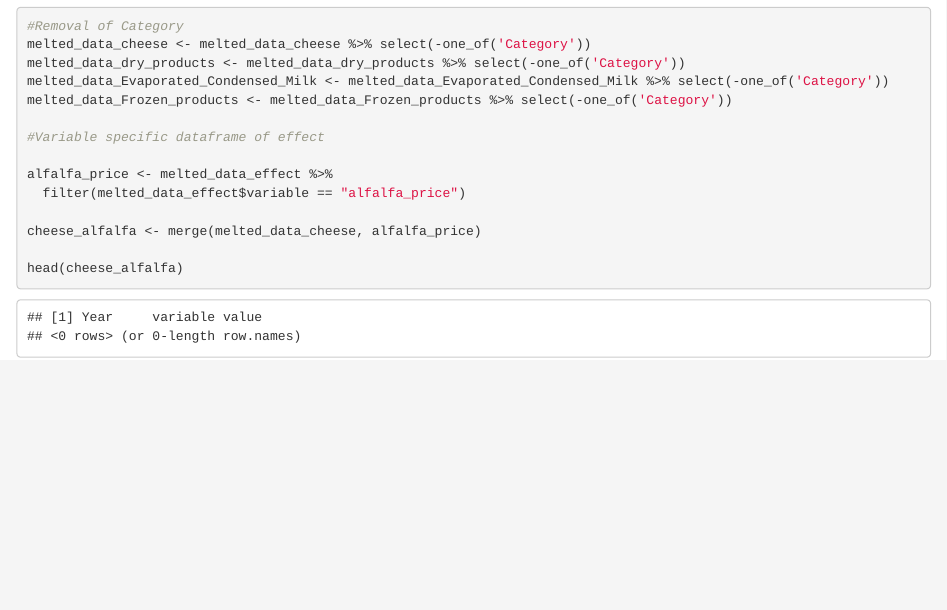
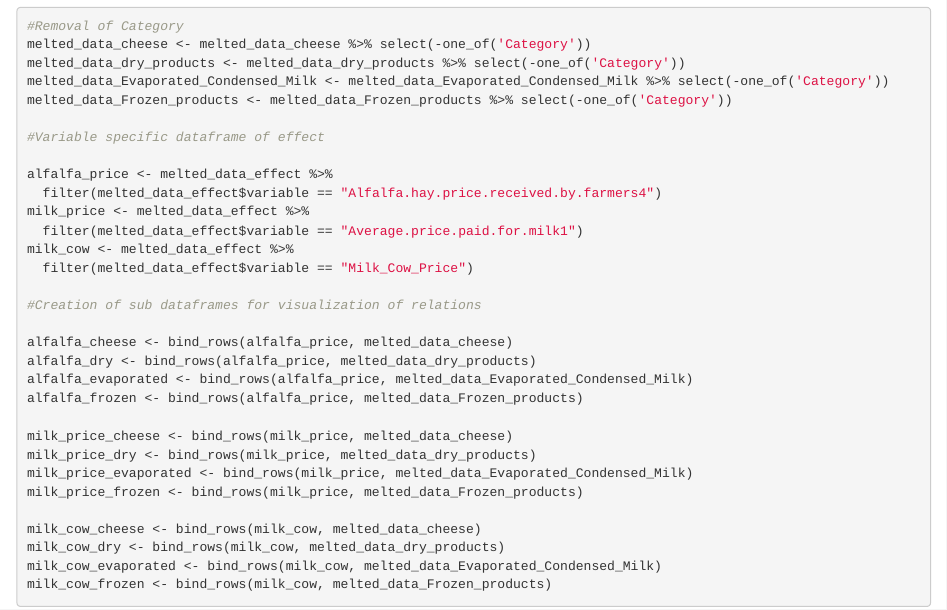
Before and after one commit to AidanBobholz/DS202_Final_Group_16, an R Markdown document (Aidan-Work.Rmd): the page in a window 1100 px wide, from 12180 px down. Rendered offline with R 4.5, knitr and Pandoc, with nearby package versions; some code elsewhere in the file could not run offline.

Commit message:
Aidan Bobholz

````diff
--- a/Aidan-Work.Rmd
+++ b/Aidan-Work.Rmd
@@ -271,10 +271,27 @@ melted_data_Frozen_products <- melted_data_Frozen_products %>% select(-one_of('C
 #Variable specific dataframe of effect
 
 alfalfa_price <- melted_data_effect %>%
-  filter(melted_data_effect$variable == "alfalfa_price")
+  filter(melted_data_effect$variable == "Alfalfa.hay.price.received.by.farmers4")
+milk_price <- melted_data_effect %>%
+  filter(melted_data_effect$variable == "Average.price.paid.for.milk1")
+milk_cow <- melted_data_effect %>%
+  filter(melted_data_effect$variable == "Milk_Cow_Price")
 
-cheese_alfalfa <- merge(melted_data_cheese, alfalfa_price)
+#Creation of sub dataframes for visualization of relations
 
-head(cheese_alfalfa)
+alfalfa_cheese <- bind_rows(alfalfa_price, melted_data_cheese)
+alfalfa_dry <- bind_rows(alfalfa_price, melted_data_dry_products)
+alfalfa_evaporated <- bind_rows(alfalfa_price, melted_data_Evaporated_Condensed_Milk)
+alfalfa_frozen <- bind_rows(alfalfa_price, melted_data_Frozen_products)
+
+milk_price_cheese <- bind_rows(milk_price, melted_data_cheese)
+milk_price_dry <- bind_rows(milk_price, melted_data_dry_products)
+milk_price_evaporated <- bind_rows(milk_price, melted_data_Evaporated_Condensed_Milk)
+milk_price_frozen <- bind_rows(milk_price, melted_data_Frozen_products)
+
+milk_cow_cheese <- bind_rows(milk_cow, melted_data_cheese)
+milk_cow_dry <- bind_rows(milk_cow, melted_data_dry_products)
+milk_cow_evaporated <- bind_rows(milk_cow, melted_data_Evaporated_Condensed_Milk)
+milk_cow_frozen <- bind_rows(milk_cow, melted_data_Frozen_products)
 
 ```
````
Also changed, not shown: README.html, README.md.
